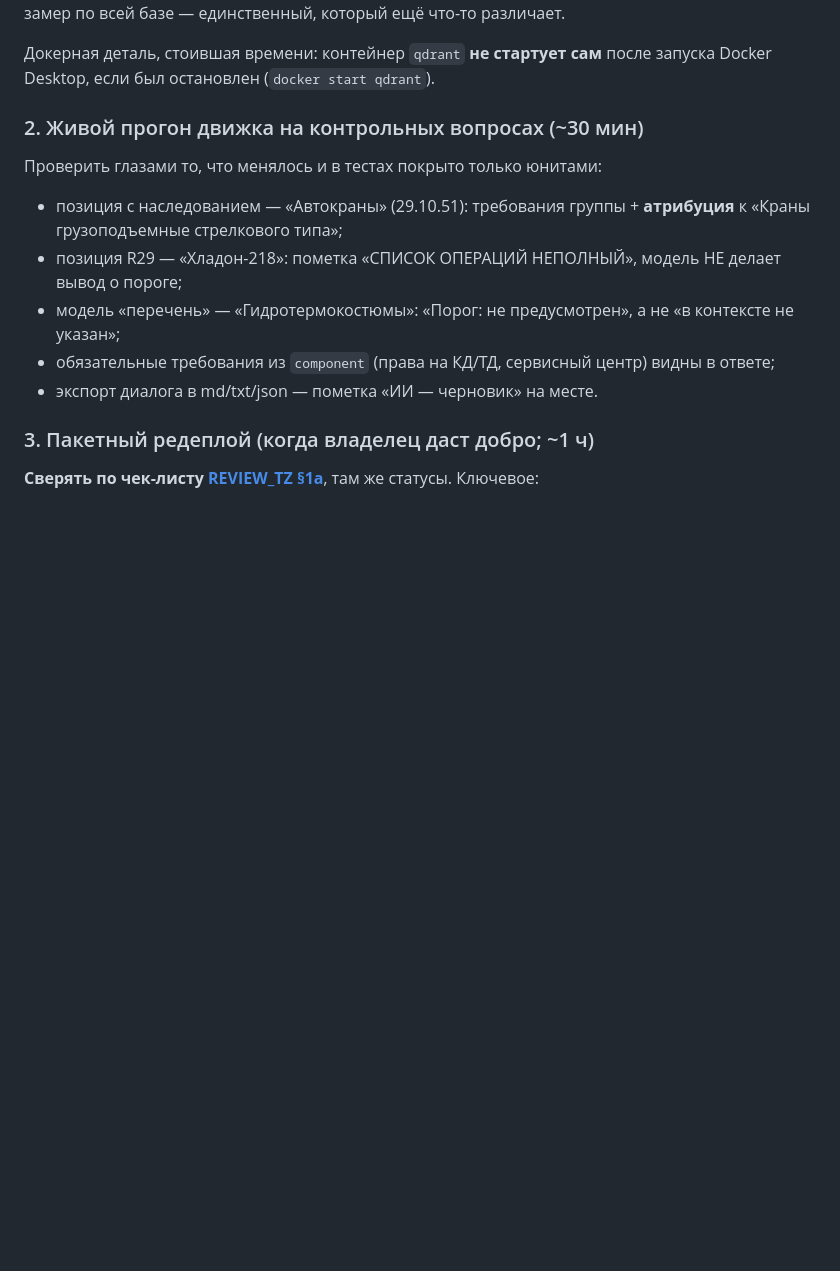
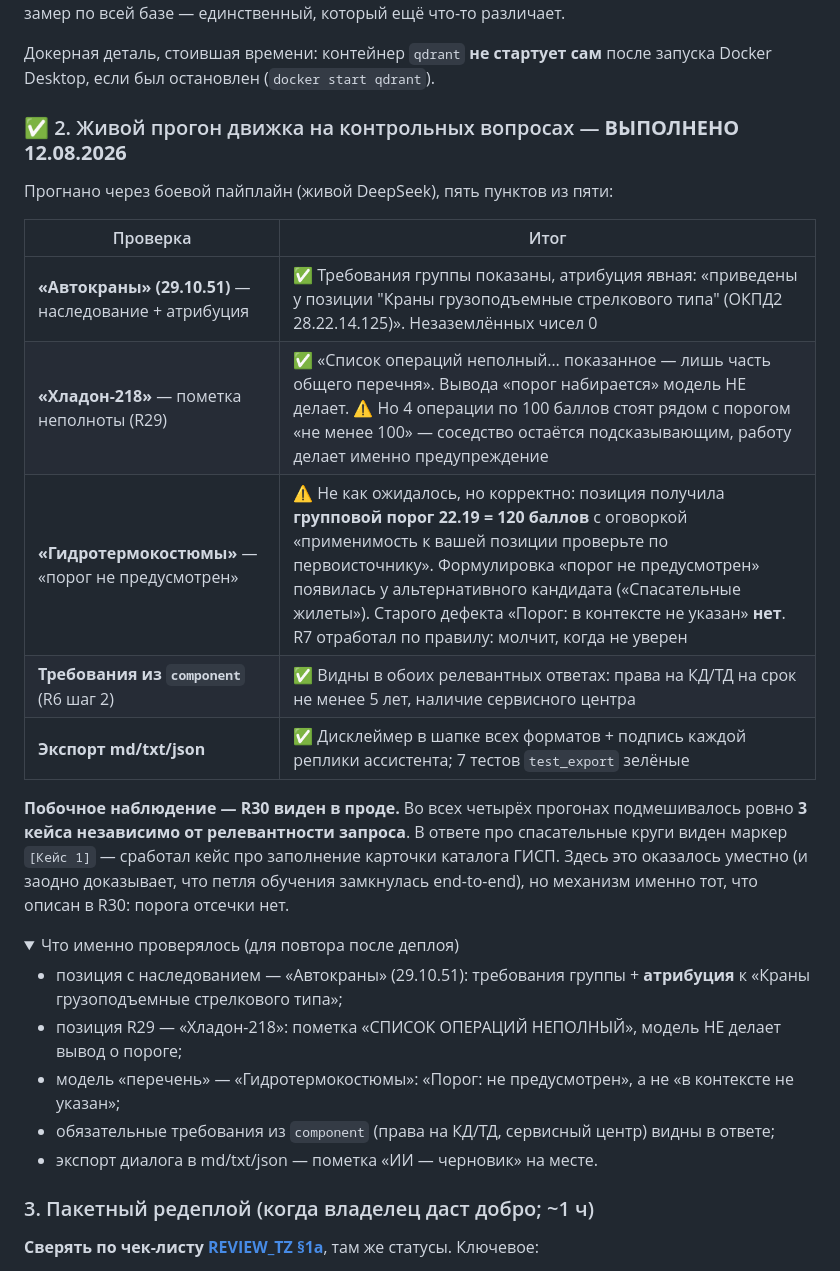
Before and after one commit to pan3v1n/navigator-719, a Markdown page: docs/NEXT_SESSION.md, the part around one of its changes. Rendered like a GitHub page; folded sections open; blank space fills up the shorter version.

Commit message:
docs: шаг 2 — живой прогон контрольных вопросов пройден 5/5
Прогнано через боевой пайплайн с живым DeepSeek.

Наследование R6 работает с явной атрибуцией: «Автокраны» показывают требования группы
и прямо называют позицию-источник («Краны грузоподъемные стрелкового типа», 28.22.14.125).
Требования из component-блоков (права на КД/ТД, сервисный центр) видны. Пометка неполноты
R29 у «Хладон-218» на месте, ложного вывода о наборе порога модель не делает.
Экспорт во всех форматах несёт дисклеймер.

Одно отклонение от ожидания, не дефект: «Гидротермокостюмы» получили не «порог не
предусмотрен», а групповой порог 22.19 = 120 баллов с оговоркой о проверке применимости.
Старого дефекта «Порог: в контексте не указан» нет — R7 отработал по своему правилу
(молчать, когда нет двух согласных признаков).

Побочно подтверждён R30 в проде: во всех прогонах подмешивалось ровно 3 кейса независимо
от релевантности. Заодно это доказывает, что петля обучения замкнулась end-to-end —
в ответе про спасательные круги виден маркер [Кейс 1] от вчерашнего кейса про карточку ГИСП.

Co-Authored-By: Claude Opus 5 (1M context) <noreply@anthropic.com>
Claude-Session: https://claude.ai/code/session_01V83cQu2SXtAMStaxYyAP5v

```diff
--- a/docs/NEXT_SESSION.md
+++ b/docs/NEXT_SESSION.md
@@ -101,9 +101,27 @@ Desktop, если был остановлен (`docker start qdrant`).
 
 </details>
 
-### 2. Живой прогон движка на контрольных вопросах (~30 мин)
+### ✅ 2. Живой прогон движка на контрольных вопросах — **ВЫПОЛНЕНО 12.08.2026**
 
-Проверить глазами то, что менялось и в тестах покрыто только юнитами:
+Прогнано через боевой пайплайн (живой DeepSeek), пять пунктов из пяти:
+
+| Проверка | Итог |
+|---|---|
+| **«Автокраны» (29.10.51)** — наследование + атрибуция | ✅ Требования группы показаны, атрибуция явная: «приведены у позиции "Краны грузоподъемные стрелкового типа" (ОКПД2 28.22.14.125)». Незаземлённых чисел 0 |
+| **«Хладон-218»** — пометка неполноты (R29) | ✅ «Список операций неполный… показанное — лишь часть общего перечня». Вывода «порог набирается» модель НЕ делает. ⚠ Но 4 операции по 100 баллов стоят рядом с порогом «не менее 100» — соседство остаётся подсказывающим, работу делает именно предупреждение |
+| **«Гидротермокостюмы»** — «порог не предусмотрен» | ⚠ Не как ожидалось, но корректно: позиция получила **групповой порог 22.19 = 120 баллов** с оговоркой «применимость к вашей позиции проверьте по первоисточнику». Формулировка «порог не предусмотрен» появилась у альтернативного кандидата («Спасательные жилеты»). Старого дефекта «Порог: в контексте не указан» **нет**. R7 отработал по правилу: молчит, когда не уверен |
+| **Требования из `component`** (R6 шаг 2) | ✅ Видны в обоих релевантных ответах: права на КД/ТД на срок не менее 5 лет, наличие сервисного центра |
+| **Экспорт md/txt/json** | ✅ Дисклеймер в шапке всех форматов + подпись каждой реплики ассистента; 7 тестов `test_export` зелёные |
+
+**Побочное наблюдение — R30 виден в проде.** Во всех четырёх прогонах подмешивалось ровно
+**3 кейса независимо от релевантности запроса**. В ответе про спасательные круги виден маркер
+`[Кейс 1]` — сработал кейс про заполнение карточки каталога ГИСП. Здесь это оказалось уместно
+(и заодно доказывает, что петля обучения замкнулась end-to-end), но механизм именно тот,
+что описан в R30: порога отсечки нет.
+
+<details>
+<summary>Что именно проверялось (для повтора после деплоя)</summary>
+
 - позиция с наследованием — «Автокраны» (29.10.51): требования группы + **атрибуция** к
   «Краны грузоподъемные стрелкового типа»;
 - позиция R29 — «Хладон-218»: пометка «СПИСОК ОПЕРАЦИЙ НЕПОЛНЫЙ», модель НЕ делает вывод о пороге;
```
Also changed, not shown: other parts of docs/NEXT_SESSION.md (+2 -0 lines).
